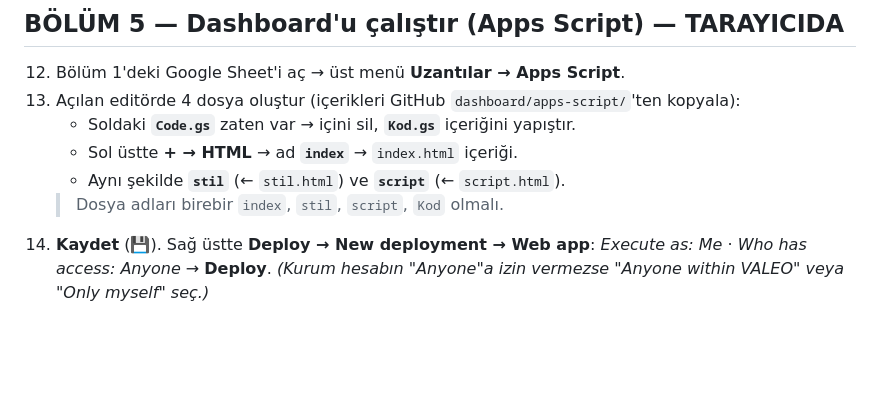
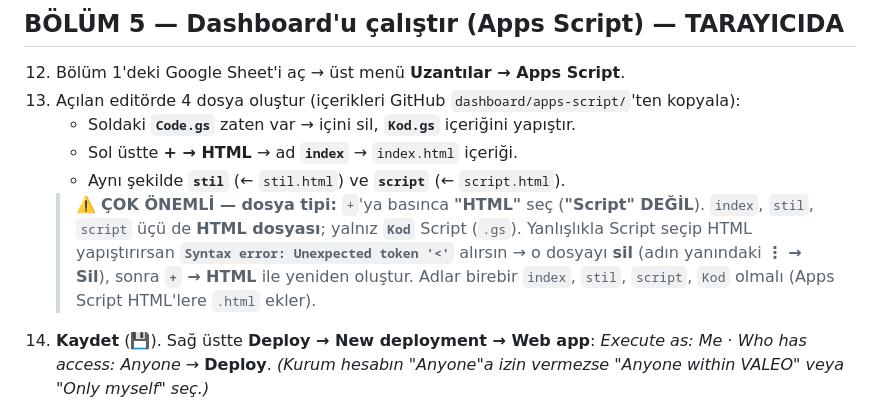
Before and after one commit to Alpay565/Kalite-Iskarta-Takibi, a Markdown page: BASLANGIC.md, the part around the change. Drawn GitHub-style; blank space fills up the shorter version.

```diff
--- a/BASLANGIC.md
+++ b/BASLANGIC.md
@@ -59,7 +59,11 @@ Her adımda **📸** gördüğün yerde ekran görüntüsü al (sonra rapora/tes
     - Soldaki **`Code.gs`** zaten var → içini sil, **`Kod.gs`** içeriğini yapıştır.
     - Sol üstte **+ → HTML** → ad **`index`** → `index.html` içeriği.
     - Aynı şekilde **`stil`** (← `stil.html`) ve **`script`** (← `script.html`).
-    > Dosya adları birebir `index`, `stil`, `script`, `Kod` olmalı.
+    > ⚠️ **ÇOK ÖNEMLİ — dosya tipi:** `+`'ya basınca **"HTML"** seç (**"Script" DEĞİL**).
+    > `index`, `stil`, `script` üçü de **HTML dosyası**; yalnız **`Kod`** Script (`.gs`).
+    > Yanlışlıkla Script seçip HTML yapıştırırsan **`Syntax error: Unexpected token '<'`** alırsın
+    > → o dosyayı **sil** (adın yanındaki **⋮ → Sil**), sonra **`+` → HTML** ile yeniden oluştur.
+    > Adlar birebir `index`, `stil`, `script`, `Kod` olmalı (Apps Script HTML'lere `.html` ekler).
 14. **Kaydet** (💾). Sağ üstte **Deploy → New deployment → Web app**:
     *Execute as: Me* · *Who has access: Anyone* → **Deploy**.
     *(Kurum hesabın "Anyone"a izin vermezse "Anyone within VALEO" veya "Only myself" seç.)*
```
Also changed, not shown: dashboard/OKUBENI.md (+2 -0 lines), docs/kurulum-kilavuzu.md (+3 -0 lines).
